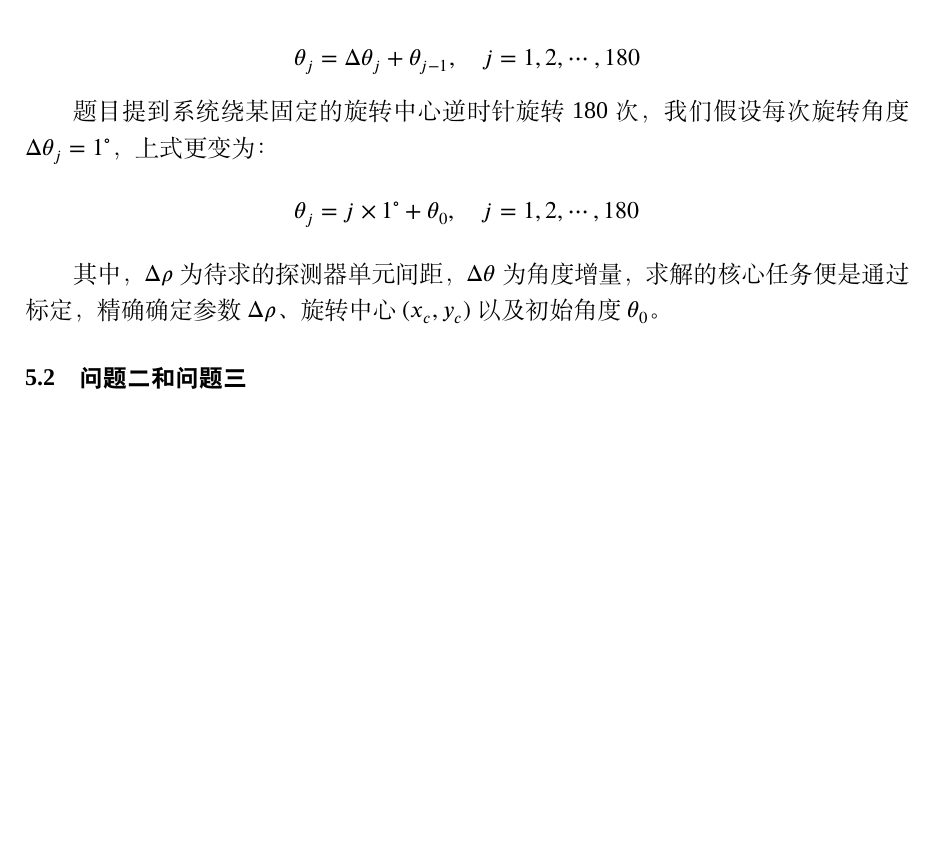
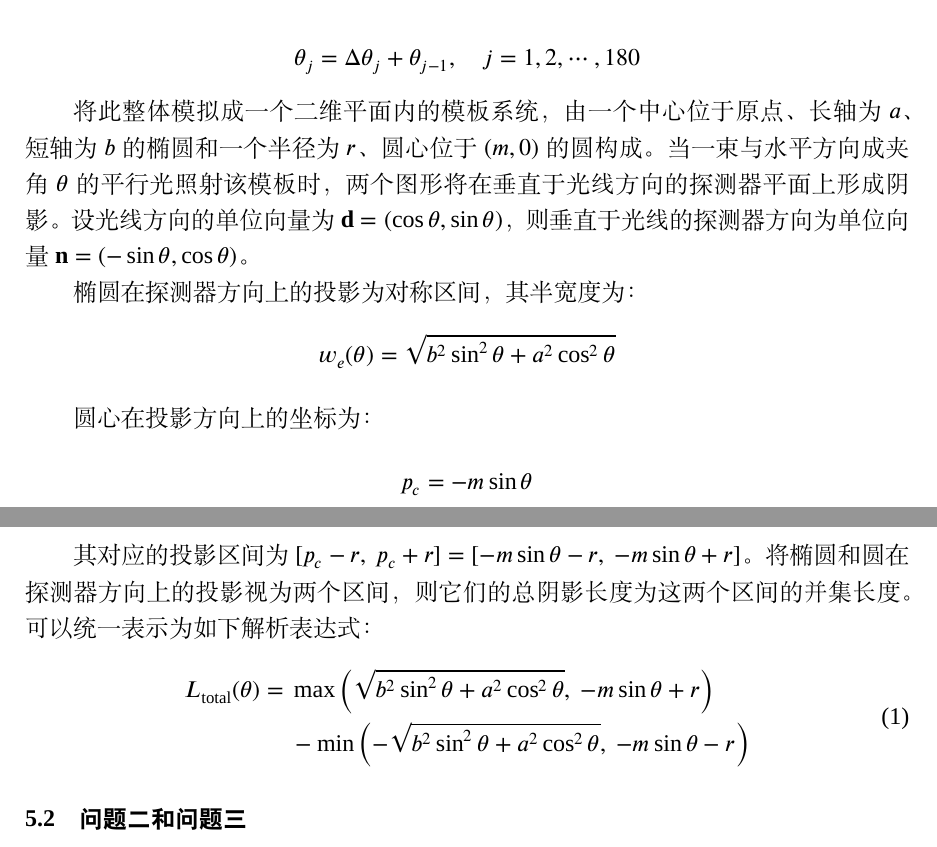
Before and after one commit to Herrscher-F/CUMCM-17A, a LaTeX thesis (main.tex, which reads body/模型建立/问题1.tex): part of page 4 of 13 before the commit and two parts of pages 4 and 5 of 13 after it, the two joined at a grey line, cut so that both start at the same text, the shorter picture padded with empty space. Compiled offline with XeLaTeX; a missing font is replaced by an installed copy or a similar font.

Commit message:
投影长度公式

```diff
--- a/body/模型建立/问题1.tex
+++ b/body/模型建立/问题1.tex
@@ -36,13 +36,22 @@ $$p(\rho_i,\theta_j)=\sum_{k=1}^{N}\sum_{l=1}^{M}f(x_k,y_l)\delta[x_k\cos\theta_
 \theta_j = \Delta\theta_j + \theta_{j-1}, \quad j=1,2,\cdots,180
 \end{equation*}
 
-题目提到系统绕某固定的旋转中心逆时针旋转 180 次，我们假设每次旋转角度 $\Delta\theta_j = 1^\circ$，
-上式更变为：
-\begin{equation*}
-    \theta_j = j \times 1^\circ + \theta_0, \quad j=1,2,\cdots,180
-\end{equation*}
+将此整体模拟成一个二维平面内的模板系统，由一个中心位于原点、长轴为 $a$、短轴为 $b$ 的椭圆和一个半径为 $r$、圆心位于 $(m, 0)$ 的圆构成。当一束与水平方向成夹角 $\theta$ 的平行光照射该模板时，两个图形将在垂直于光线方向的探测器平面上形成阴影。设光线方向的单位向量为 $\mathbf{d} = (\cos\theta, \sin\theta)$，则垂直于光线的探测器方向为单位向量 $\mathbf{n} = (-\sin\theta, \cos\theta)$。
 
-其中，$\Delta\rho$ 为待求的探测器单元间距，
-$\Delta\theta$ 为角度增量，
-求解的核心任务便是通过标定，
-精确确定参数 $\Delta\rho$、旋转中心 $(x_c, y_c)$ 以及初始角度 $\theta_0$。
+椭圆在探测器方向上的投影为对称区间，其半宽度为：
+\[
+w_e(\theta) = \sqrt{b^2 \sin^2\theta + a^2 \cos^2\theta}
+\]
+
+圆心在投影方向上的坐标为：
+\[
+p_c = -m \sin\theta
+\]
+
+其对应的投影区间为 $[p_c - r,\ p_c + r] = [-m \sin\theta - r,\ -m \sin\theta + r]$。将椭圆和圆在探测器方向上的投影视为两个区间，则它们的总阴影长度为这两个区间的并集长度。可以统一表示为如下解析表达式：
+\begin{equation}
+\begin{split}
+L_{\text{total}}(\theta) =\ & \max\left( \sqrt{b^2 \sin^2\theta + a^2 \cos^2\theta},\ -m \sin\theta + r \right) \\
+& - \min\left( -\sqrt{b^2 \sin^2\theta + a^2 \cos^2\theta},\ -m \sin\theta - r \right)
+\end{split}
+\end{equation}
```
Also changed, not shown: 5 other files.
